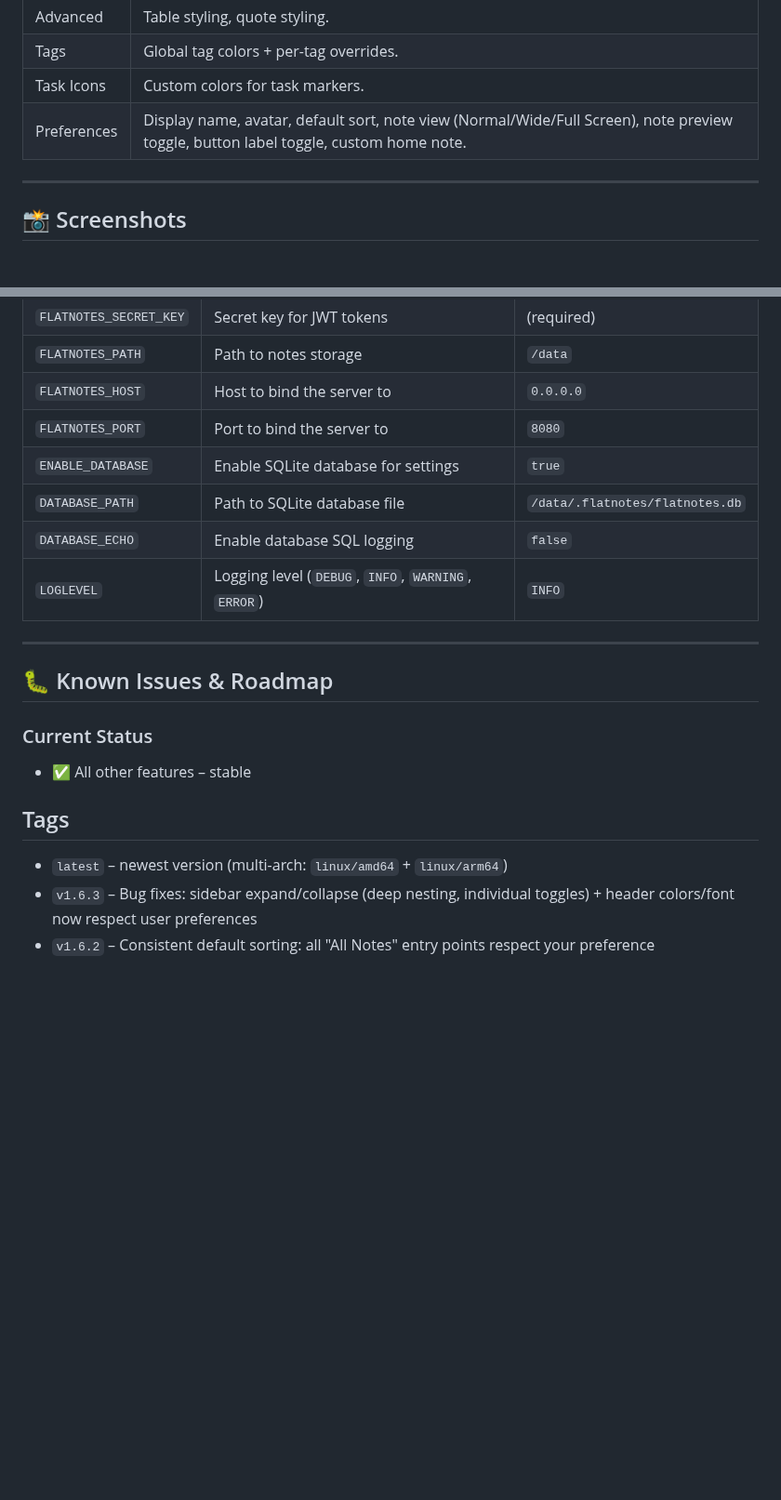
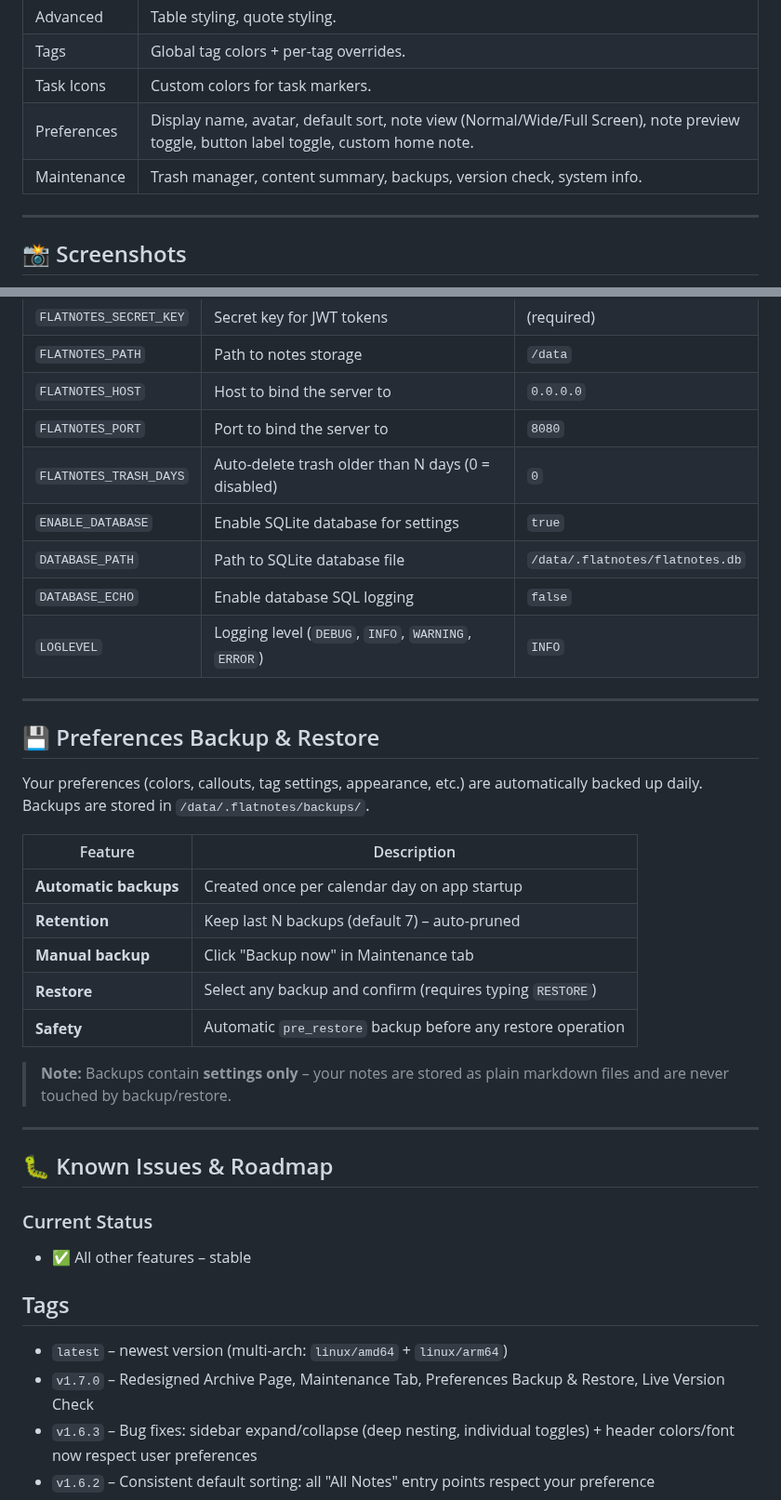
Before and after one commit to BobWs/flatnotes-enhanced, a Markdown page: README.md, 2 parts joined by grey strips. Shown at 93% size. Drawn GitHub-style; blank space fills up the shorter version.

```diff
--- a/README.md
+++ b/README.md
@@ -161,6 +164,7 @@ Flatnotes-Enhanced elevates the original Flatnotes into a powerful, customizable
 | Tags | Global tag colors + per-tag overrides. |
 | Task Icons | Custom colors for task markers. |
 | Preferences | Display name, avatar, default sort, note view (Normal/Wide/Full Screen), note preview toggle, button label toggle, custom home note. |
+| Maintenance | Trash manager, content summary, backups, version check, system info. |
 
 ---
 
@@ -287,10 +292,27 @@ Open your browser and navigate to `http://localhost:8080`
 | `FLATNOTES_PATH` | Path to notes storage | `/data` |
 | `FLATNOTES_HOST` | Host to bind the server to | `0.0.0.0` |
 | `FLATNOTES_PORT` | Port to bind the server to | `8080` |
+| `FLATNOTES_TRASH_DAYS` | Auto-delete trash older than N days (0 = disabled) | `0` |
 | `ENABLE_DATABASE` | Enable SQLite database for settings | `true` |
 | `DATABASE_PATH` | Path to SQLite database file | `/data/.flatnotes/flatnotes.db` |
 | `DATABASE_ECHO` | Enable database SQL logging | `false` |
 | `LOGLEVEL` | Logging level (`DEBUG`, `INFO`, `WARNING`, `ERROR`) | `INFO` |
+
+---
+
+## 💾 Preferences Backup & Restore
+
+Your preferences (colors, callouts, tag settings, appearance, etc.) are automatically backed up daily. Backups are stored in `/data/.flatnotes/backups/`.
+
+| Feature | Description |
+|---------|-------------|
+| **Automatic backups** | Created once per calendar day on app startup |
+| **Retention** | Keep last N backups (default 7) – auto-pruned |
+| **Manual backup** | Click "Backup now" in Maintenance tab |
+| **Restore** | Select any backup and confirm (requires typing `RESTORE`) |
+| **Safety** | Automatic `pre_restore` backup before any restore operation |
+
+> **Note:** Backups contain **settings only** – your notes are stored as plain markdown files and are never touched by backup/restore.
 
 ---
 
@@ -303,6 +325,7 @@ Open your browser and navigate to `http://localhost:8080`
 ## Tags
 
 - `latest` – newest version (multi-arch: `linux/amd64` + `linux/arm64`)
+- `v1.7.0` – Redesigned Archive Page, Maintenance Tab, Preferences Backup & Restore, Live Version Check
 - `v1.6.3` – Bug fixes: sidebar expand/collapse (deep nesting, individual toggles) + header colors/font now respect user preferences
 - `v1.6.2` – Consistent default sorting: all "All Notes" entry points respect your preference
 - `v1.6.1` – Bug fix: title truncation in editor header
```
Also changed, not shown: other parts of README.md (+8 -4 lines), images/settings_maintenance_1.png (added), images/settings_maintenance_2.png (added), 17 other files.
